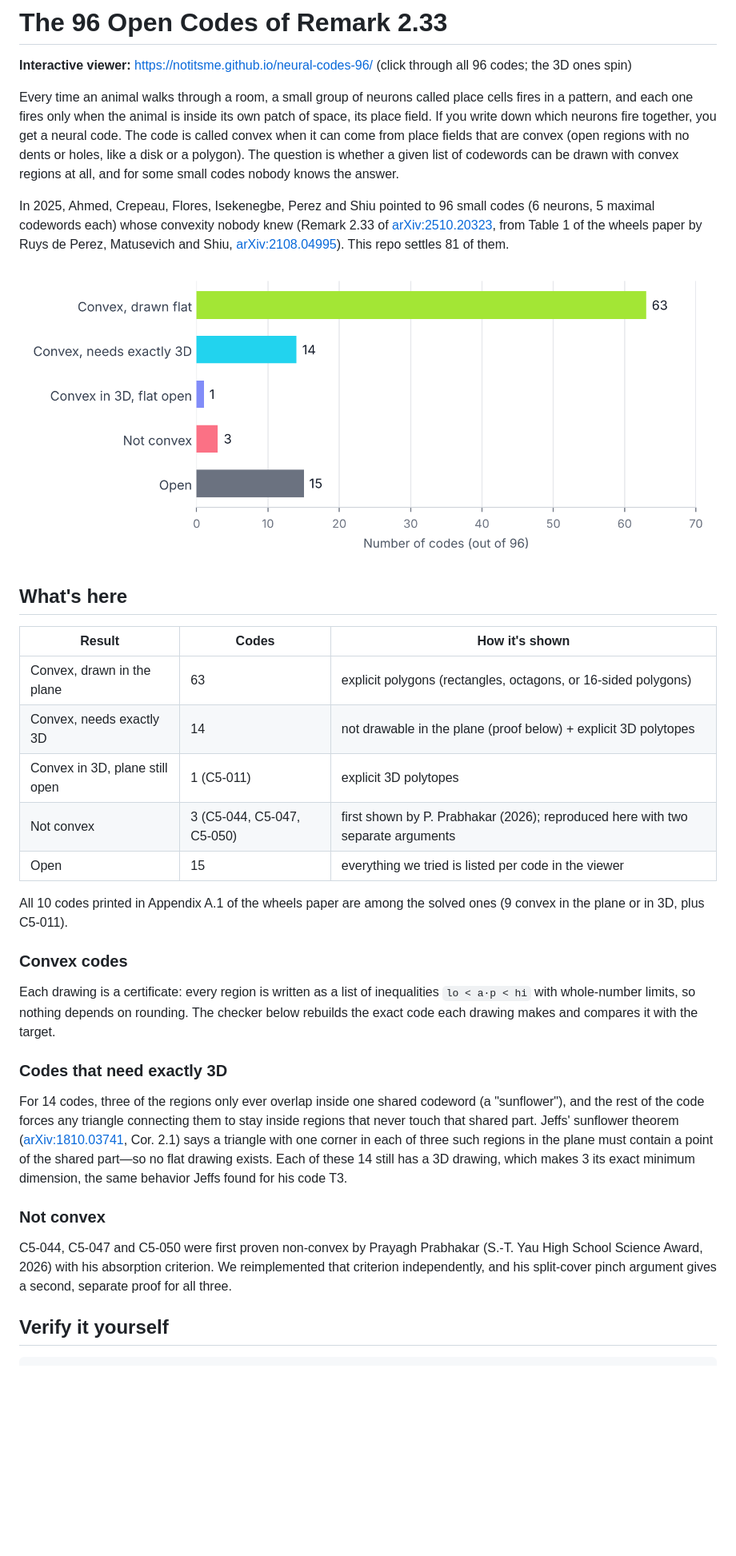
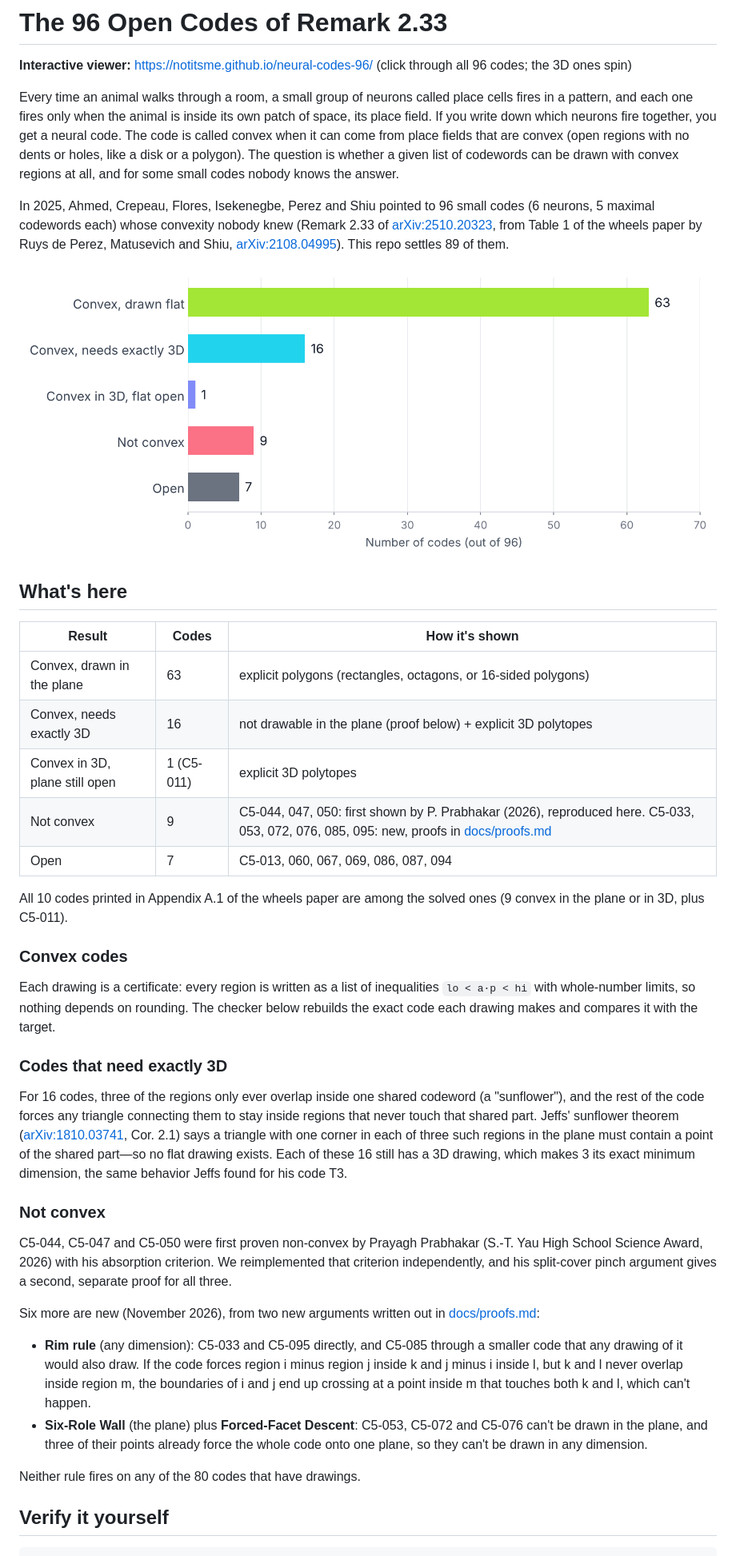
Before and after one commit to NotItsMe/neural-codes-96, a Markdown page: README.md, the part around one of its changes. Shown at 80% size. GitHub-like rendering; pictures changed too: docs/status.png; blank space fills up the shorter version.

```diff
--- a/README.md
+++ b/README.md
@@ -4,7 +4,7 @@
 
 Every time an animal walks through a room, a small group of neurons called place cells fires in a pattern, and each one fires only when the animal is inside its own patch of space, its place field. If you write down which neurons fire together, you get a neural code. The code is called convex when it can come from place fields that are convex (open regions with no dents or holes, like a disk or a polygon). The question is whether a given list of codewords can be drawn with convex regions at all, and for some small codes nobody knows the answer.
 
-In 2025, Ahmed, Crepeau, Flores, Isekenegbe, Perez and Shiu pointed to 96 small codes (6 neurons, 5 maximal codewords each) whose convexity nobody knew (Remark 2.33 of [arXiv:2510.20323](https://arxiv.org/abs/2510.20323), from Table 1 of the wheels paper by Ruys de Perez, Matusevich and Shiu, [arXiv:2108.04995](https://arxiv.org/abs/2108.04995)). This repo settles 81 of them.
+In 2025, Ahmed, Crepeau, Flores, Isekenegbe, Perez and Shiu pointed to 96 small codes (6 neurons, 5 maximal codewords each) whose convexity nobody knew (Remark 2.33 of [arXiv:2510.20323](https://arxiv.org/abs/2510.20323), from Table 1 of the wheels paper by Ruys de Perez, Matusevich and Shiu, [arXiv:2108.04995](https://arxiv.org/abs/2108.04995)). This repo settles 89 of them.
 
 ![Status of the 96 codes](docs/status.png)
 
@@ -13,10 +13,10 @@ In 2025, Ahmed, Crepeau, Flores, Isekenegbe, Perez and Shiu pointed to 96 small
 | Result | Codes | How it's shown |
 |---|---|---|
 | Convex, drawn in the plane | 63 | explicit polygons (rectangles, octagons, or 16-sided polygons) |
-| Convex, needs exactly 3D | 14 | not drawable in the plane (proof below) + explicit 3D polytopes |
+| Convex, needs exactly 3D | 16 | not drawable in the plane (proof below) + explicit 3D polytopes |
 | Convex in 3D, plane still open | 1 (C5-011) | explicit 3D polytopes |
-| Not convex | 3 (C5-044, C5-047, C5-050) | first shown by P. Prabhakar (2026); reproduced here with two separate arguments |
-| Open | 15 | everything we tried is listed per code in the viewer |
+| Not convex | 9 | C5-044, 047, 050: first shown by P. Prabhakar (2026), reproduced here. C5-033, 053, 072, 076, 085, 095: new, proofs in [docs/proofs.md](docs/proofs.md) |
+| Open | 7 | C5-013, 060, 067, 069, 086, 087, 094 |
 
 All 10 codes printed in Appendix A.1 of the wheels paper are among the solved ones (9 convex in the plane or in 3D, plus C5-011).
 
@@ -26,11 +26,18 @@ Each drawing is a certificate: every region is written as a list of inequalities
 
 ### Codes that need exactly 3D
 
-For 14 codes, three of the regions only ever overlap inside one shared codeword (a "sunflower"), and the rest of the code forces any triangle connecting them to stay inside regions that never touch that shared part. Jeffs' sunflower theorem ([arXiv:1810.03741](https://arxiv.org/abs/1810.03741), Cor. 2.1) says a triangle with one corner in each of three such regions in the plane must contain a point of the shared part—so no flat drawing exists. Each of these 14 still has a 3D drawing, which makes 3 its exact minimum dimension, the same behavior Jeffs found for his code T3.
+For 16 codes, three of the regions only ever overlap inside one shared codeword (a "sunflower"), and the rest of the code forces any triangle connecting them to stay inside regions that never touch that shared part. Jeffs' sunflower theorem ([arXiv:1810.03741](https://arxiv.org/abs/1810.03741), Cor. 2.1) says a triangle with one corner in each of three such regions in the plane must contain a point of the shared part—so no flat drawing exists. Each of these 16 still has a 3D drawing, which makes 3 its exact minimum dimension, the same behavior Jeffs found for his code T3.
 
 ### Not convex
 
 C5-044, C5-047 and C5-050 were first proven non-convex by Prayagh Prabhakar (S.-T. Yau High School Science Award, 2026) with his absorption criterion. We reimplemented that criterion independently, and his split-cover pinch argument gives a second, separate proof for all three.
+
+Six more are new (November 2026), from two new arguments written out in [docs/proofs.md](docs/proofs.md):
+
+- **Rim rule** (any dimension): C5-033 and C5-095 directly, and C5-085 through a smaller code that any drawing of it would also draw. If the code forces region i minus region j inside k and j minus i inside l, but k and l never overlap inside region m, the boundaries of i and j end up crossing at a point inside m that touches both k and l, which can't happen.
+- **Six-Role Wall** (the plane) plus **Forced-Facet Descent**: C5-053, C5-072 and C5-076 can't be drawn in the plane, and three of their points already force the whole code onto one plane, so they can't be drawn in any dimension.
+
+Neither rule fires on any of the 80 codes that have drawings.
 
 ## Verify it yourself
 
```
Also changed, not shown: other parts of README.md (+4 -1 lines), docs/proofs.md (added, +123 -0 lines), 11 other files.
